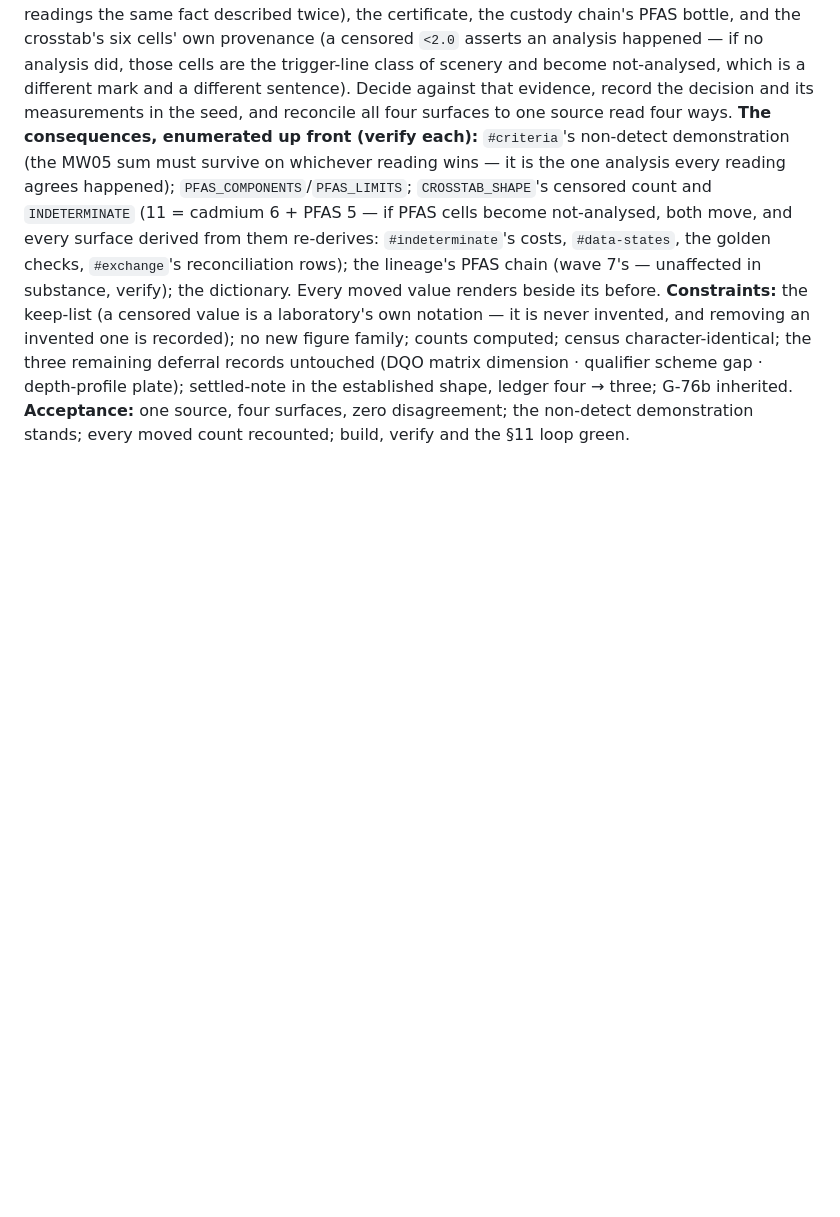
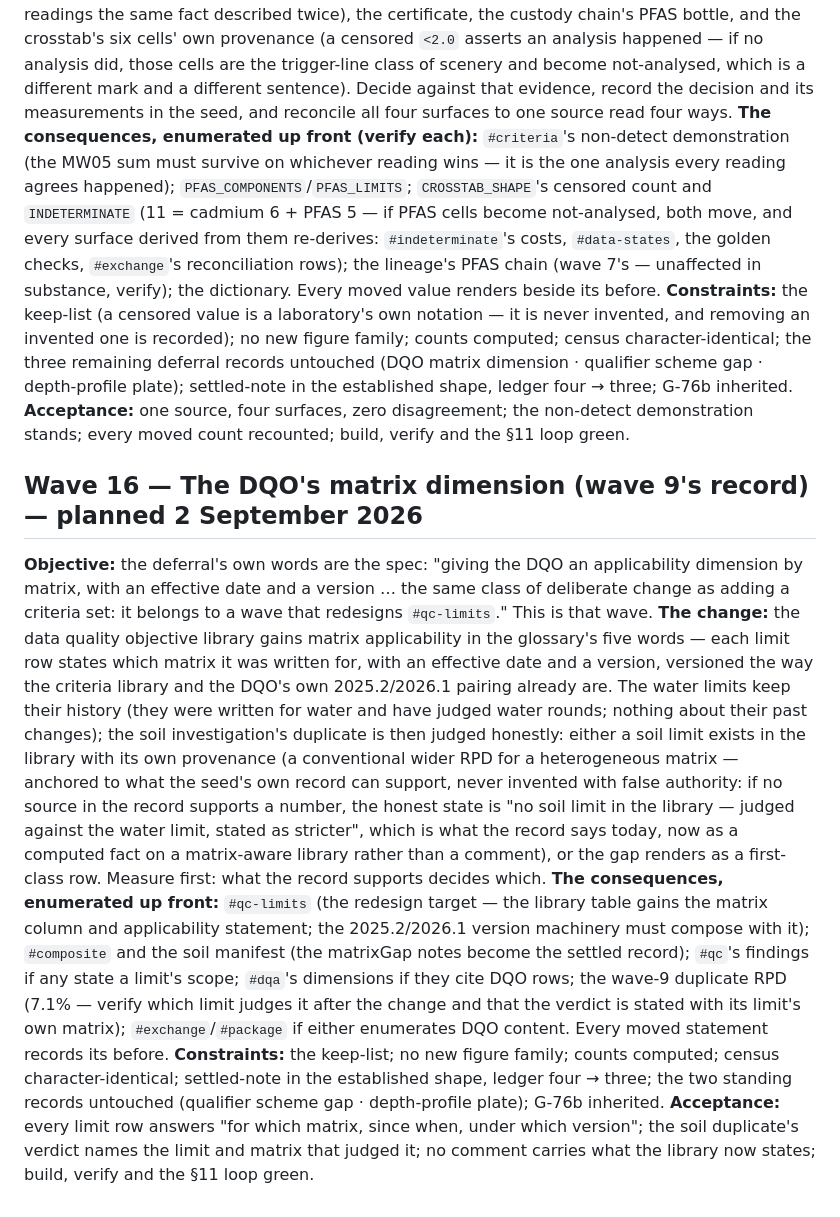
Before and after one commit to jerrychokes/strataflow-mockup, a Markdown page: audits/2026-09-01-wave-plan.md, the part around the change. Rendered like a GitHub page; blank space fills up the shorter version.

Commit message:
Wave 16 planned: the DQO's matrix dimension
The deferral's own words are the spec — the data quality objective
library gains matrix applicability with an effective date and a
version, the qc-limits screen redesigned to carry it, and the soil
duplicate judged honestly by whichever limit the record actually
supports rather than by a comment explaining a water number.

Co-Authored-By: Claude Fable 5 <noreply@anthropic.com>
Claude-Session: https://claude.ai/code/session_01SaHsnC79AmRoDaGZWRunby

```diff
--- a/audits/2026-09-01-wave-plan.md
+++ b/audits/2026-09-01-wave-plan.md
@@ -528,3 +528,42 @@ ledger four → three; G-76b inherited.
 **Acceptance:** one source, four surfaces, zero disagreement; the non-detect
 demonstration stands; every moved count recounted; build, verify and the
 §11 loop green.
+
+## Wave 16 — The DQO's matrix dimension (wave 9's record) — planned 2 September 2026
+
+**Objective:** the deferral's own words are the spec: "giving the DQO an
+applicability dimension by matrix, with an effective date and a version …
+the same class of deliberate change as adding a criteria set: it belongs to
+a wave that redesigns `#qc-limits`." This is that wave.
+**The change:** the data quality objective library gains matrix
+applicability in the glossary's five words — each limit row states which
+matrix it was written for, with an effective date and a version, versioned
+the way the criteria library and the DQO's own 2025.2/2026.1 pairing
+already are. The water limits keep their history (they were written for
+water and have judged water rounds; nothing about their past changes); the
+soil investigation's duplicate is then judged honestly: either a soil
+limit exists in the library with its own provenance (a conventional wider
+RPD for a heterogeneous matrix — anchored to what the seed's own record
+can support, never invented with false authority: if no source in the
+record supports a number, the honest state is "no soil limit in the
+library — judged against the water limit, stated as stricter", which is
+what the record says today, now as a computed fact on a matrix-aware
+library rather than a comment), or the gap renders as a first-class row.
+Measure first: what the record supports decides which.
+**The consequences, enumerated up front:** `#qc-limits` (the redesign
+target — the library table gains the matrix column and applicability
+statement; the 2025.2/2026.1 version machinery must compose with it);
+`#composite` and the soil manifest (the matrixGap notes become the
+settled record); `#qc`'s findings if any state a limit's scope; `#dqa`'s
+dimensions if they cite DQO rows; the wave-9 duplicate RPD (7.1% —
+verify which limit judges it after the change and that the verdict is
+stated with its limit's own matrix); `#exchange`/`#package` if either
+enumerates DQO content. Every moved statement records its before.
+**Constraints:** the keep-list; no new figure family; counts computed;
+census character-identical; settled-note in the established shape, ledger
+four → three; the two standing records untouched (qualifier scheme gap ·
+depth-profile plate); G-76b inherited.
+**Acceptance:** every limit row answers "for which matrix, since when,
+under which version"; the soil duplicate's verdict names the limit and
+matrix that judged it; no comment carries what the library now states;
+build, verify and the §11 loop green.
```
